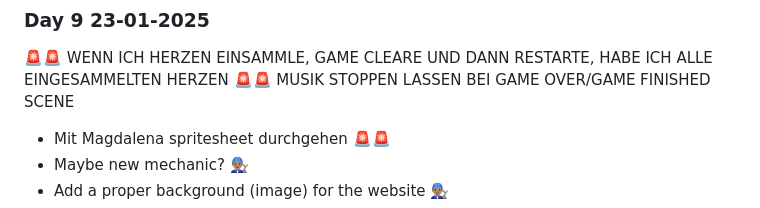
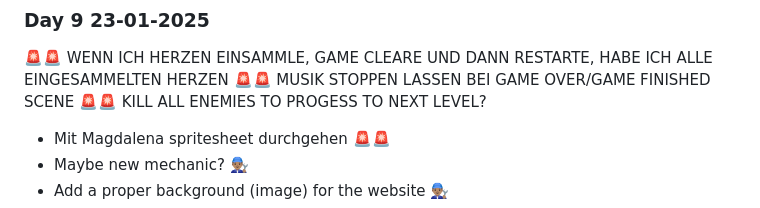
Before and after one commit to DoctorTonyTonyChopper/CCL1, a Markdown page: README.md, the part around the change. GitHub-like rendering.

```diff
--- a/README.md
+++ b/README.md
@@ -136,6 +136,7 @@ PROBLEMS OCCURED: PLAYER JUMPS OVER THE MOVE TRIGGER???? NEED FIX ASAP --> FIXED
 
 🚨🚨 WENN ICH HERZEN EINSAMMLE, GAME CLEARE UND DANN RESTARTE, HABE ICH ALLE EINGESAMMELTEN HERZEN
 🚨🚨 MUSIK STOPPEN LASSEN BEI GAME OVER/GAME FINISHED SCENE
+🚨🚨 KILL ALL ENEMIES TO PROGESS TO NEXT LEVEL?
 - Mit Magdalena spritesheet durchgehen 🚨🚨
 - Maybe new mechanic? 👨🏽‍🔧
 - Add a proper background (image) for the website 👨🏽‍🔧
```
